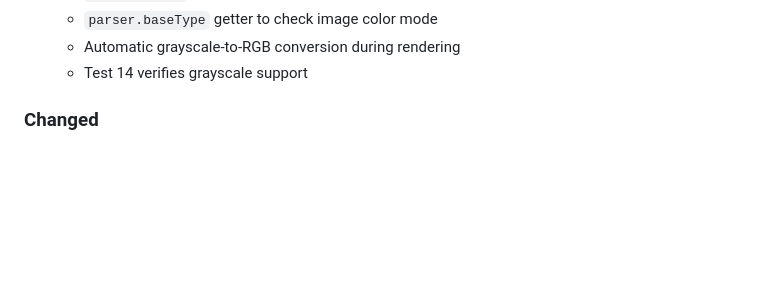
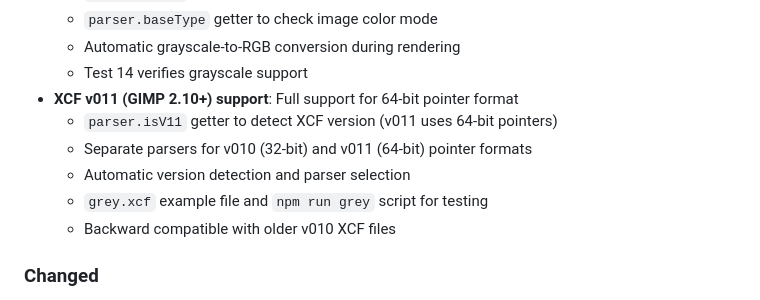
Before and after one commit to andimclean/xcfreader, a Markdown page: CHANGELOG.md, the part around the change. Rendered like a GitHub page; blank space fills up the shorter version.

```diff
--- a/CHANGELOG.md
+++ b/CHANGELOG.md
@@ -49,6 +49,12 @@ and this project adheres to [Semantic Versioning](https://semver.org/spec/v2.0.0
     - `parser.baseType` getter to check image color mode
     - Automatic grayscale-to-RGB conversion during rendering
     - Test 14 verifies grayscale support
+  - **XCF v011 (GIMP 2.10+) support**: Full support for 64-bit pointer format
+    - `parser.isV11` getter to detect XCF version (v011 uses 64-bit pointers)
+    - Separate parsers for v010 (32-bit) and v011 (64-bit) pointer formats
+    - Automatic version detection and parser selection
+    - `grey.xcf` example file and `npm run grey` script for testing
+    - Backward compatible with older v010 XCF files
 
 ### Changed
 
```
Also changed, not shown: .github/copilot-instructions.md (+8 -0 lines), readme.md (+7 -1 lines).
